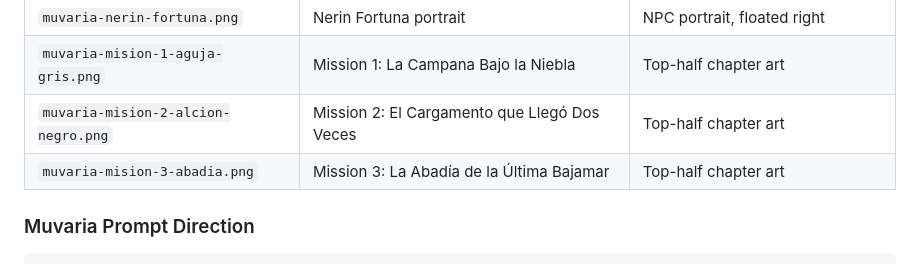
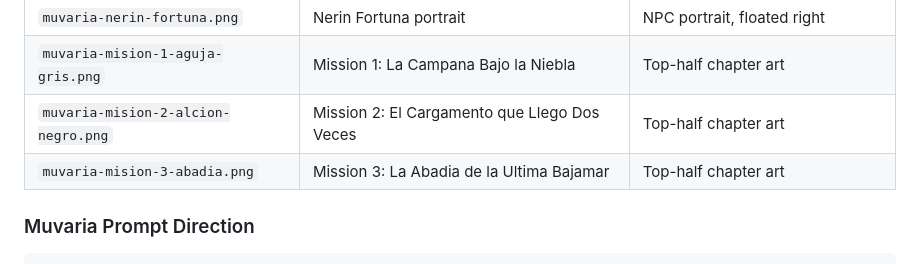
Before and after one commit to julipincho/imagenesEltaris, a Markdown page: docs/asset-manifest.md, the part around the change. Drawn GitHub-style.

Commit message:
Clean Muvaria asset manifest

```diff
--- a/docs/asset-manifest.md
+++ b/docs/asset-manifest.md
@@ -163,8 +163,8 @@ https://julipincho.github.io/imagenesEltaris/images/
 | `muvaria-mapa-continente.png` | Map of Muvaria | Full-width map page |
 | `muvaria-nerin-fortuna.png` | Nerin Fortuna portrait | NPC portrait, floated right |
 | `muvaria-mision-1-aguja-gris.png` | Mission 1: La Campana Bajo la Niebla | Top-half chapter art |
-| `muvaria-mision-2-alcion-negro.png` | Mission 2: El Cargamento que Llegó Dos Veces | Top-half chapter art |
-| `muvaria-mision-3-abadia.png` | Mission 3: La Abadía de la Última Bajamar | Top-half chapter art |
+| `muvaria-mision-2-alcion-negro.png` | Mission 2: El Cargamento que Llego Dos Veces | Top-half chapter art |
+| `muvaria-mision-3-abadia.png` | Mission 3: La Abadia de la Ultima Bajamar | Top-half chapter art |
 
 ### Muvaria Prompt Direction
 
```
